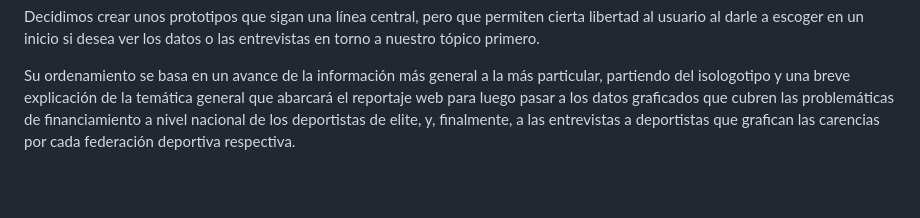
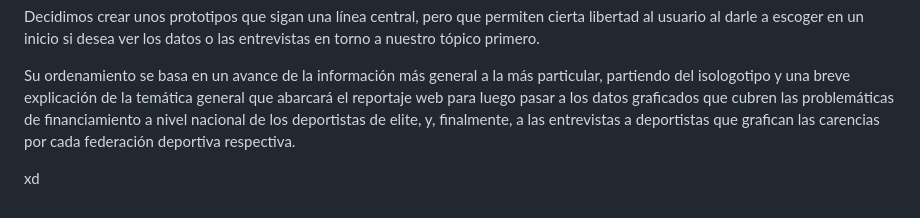
Before and after one commit to Cuchorico/Entrega1_JimenezFuentesMonsalve, a Markdown page: Entrega_03/Entrega_03.md, the part around the change. GitHub-like rendering; blank space fills up the shorter version.

Commit message:
Commit de prueba
¿nueva carpeta?

```diff
--- a/Entrega_03/Entrega_03.md
+++ b/Entrega_03/Entrega_03.md
@@ -81,3 +81,6 @@ Para la elección del manual de marca, lo primero que se hizo fue seleccionar la
 Decidimos crear unos prototipos que sigan una línea central, pero que permiten cierta libertad al usuario al darle a escoger en un inicio si desea ver los datos o las entrevistas en torno a nuestro tópico primero.
 
 Su ordenamiento se basa en un avance de la información más general a la más particular, partiendo del isologotipo y una breve explicación de la temática general que abarcará el reportaje web para luego pasar a los datos graficados que cubren las problemáticas de financiamiento a nivel nacional de los deportistas de elite, y, finalmente, a las entrevistas a deportistas que grafican las carencias por cada federación deportiva respectiva.
+
+
+xd
```
